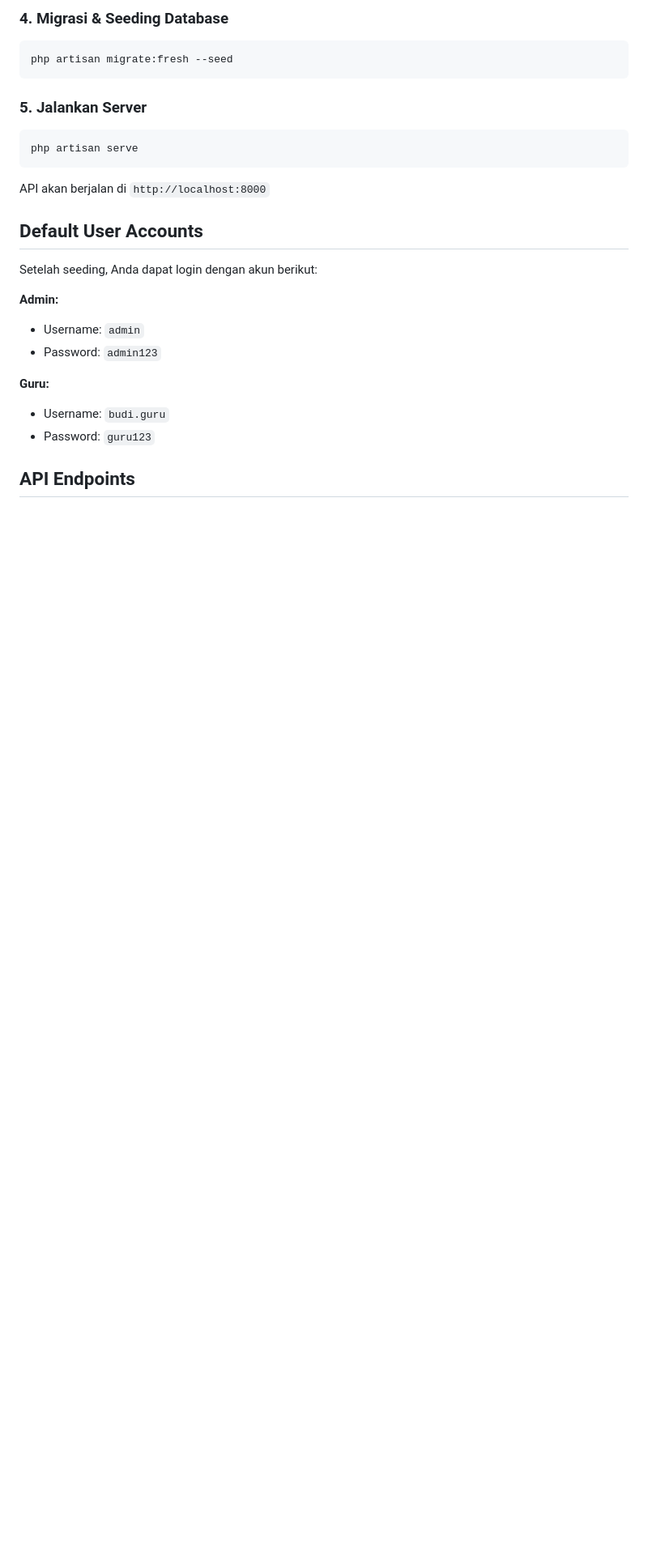
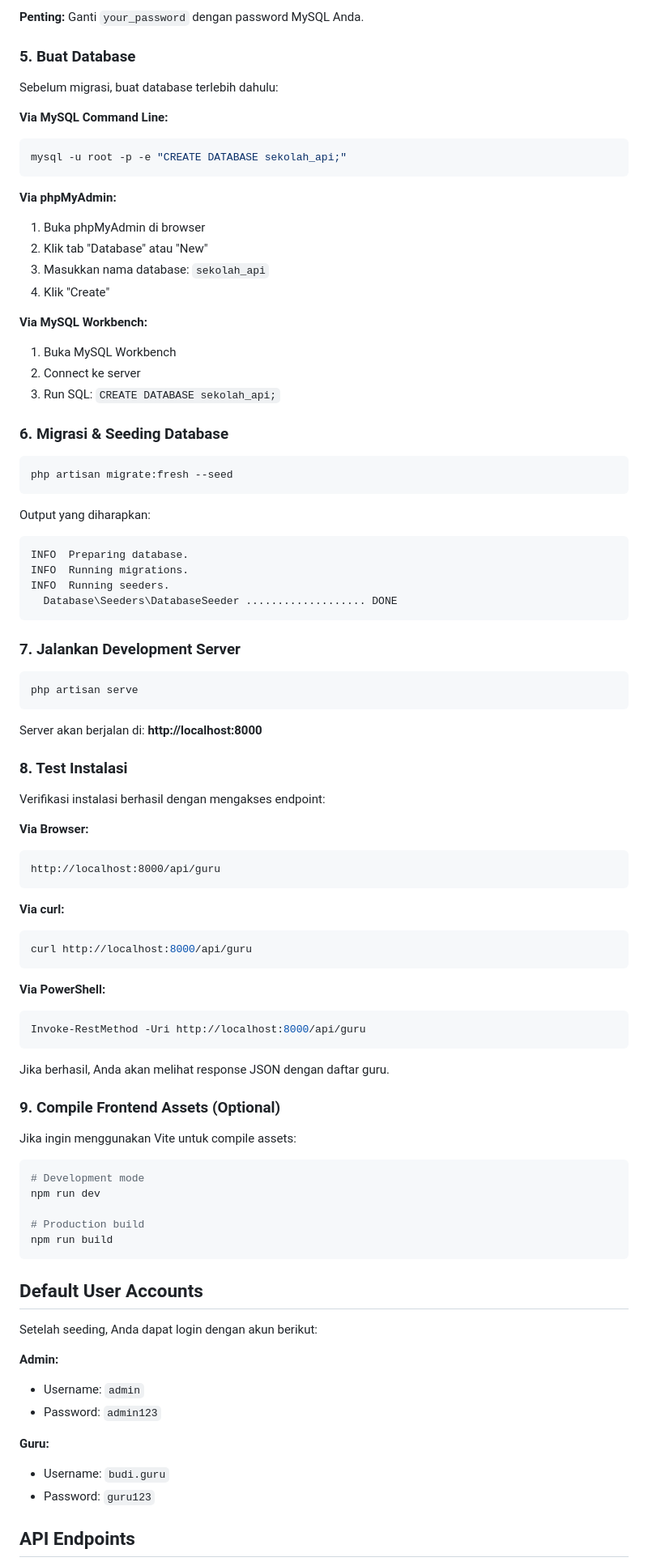
Before and after one commit to Ric-tale/laravel-school-api-hateoas, a Markdown page: README.md, the part around one of its changes. Shown at 81% size. Rendered like a GitHub page; blank space fills up the shorter version.

````diff
--- a/README.md
+++ b/README.md
@@ -79,16 +125,78 @@ DB_PASSWORD=
 ```
 
-### 4. Migrasi & Seeding Database
+**Penting:** Ganti `your_password` dengan password MySQL Anda.
+
+### 5. Buat Database
+
+Sebelum migrasi, buat database terlebih dahulu:
+
+**Via MySQL Command Line:**
+```bash
+mysql -u root -p -e "CREATE DATABASE sekolah_api;"
+```
+
+**Via phpMyAdmin:**
+1. Buka phpMyAdmin di browser
+2. Klik tab "Database" atau "New"
+3. Masukkan nama database: `sekolah_api`
+4. Klik "Create"
+
+**Via MySQL Workbench:**
+1. Buka MySQL Workbench
+2. Connect ke server
+3. Run SQL: `CREATE DATABASE sekolah_api;`
+
+### 6. Migrasi & Seeding Database
 ```bash
 php artisan migrate:fresh --seed
 ```
 
-### 5. Jalankan Server
+Output yang diharapkan:
+```
+INFO  Preparing database.
+INFO  Running migrations.
+INFO  Running seeders.
+  Database\Seeders\DatabaseSeeder ................... DONE
+```
+
+### 7. Jalankan Development Server
 ```bash
 php artisan serve
 ```
 
-API akan berjalan di `http://localhost:8000`
+Server akan berjalan di: **http://localhost:8000**
+
+### 8. Test Instalasi
+
+Verifikasi instalasi berhasil dengan mengakses endpoint:
+
+**Via Browser:**
+```
+http://localhost:8000/api/guru
+```
+
+**Via curl:**
+```bash
+curl http://localhost:8000/api/guru
+```
+
+**Via PowerShell:**
+```powershell
+Invoke-RestMethod -Uri http://localhost:8000/api/guru
+```
+
+Jika berhasil, Anda akan melihat response JSON dengan daftar guru.
+
+### 9. Compile Frontend Assets (Optional)
+
+Jika ingin menggunakan Vite untuk compile assets:
+```bash
+# Development mode
+npm run dev
+
+# Production build
+npm run build
+```
 
 ## Default User Accounts
 
````
Also changed, not shown: other parts of README.md (+183 -22 lines).
